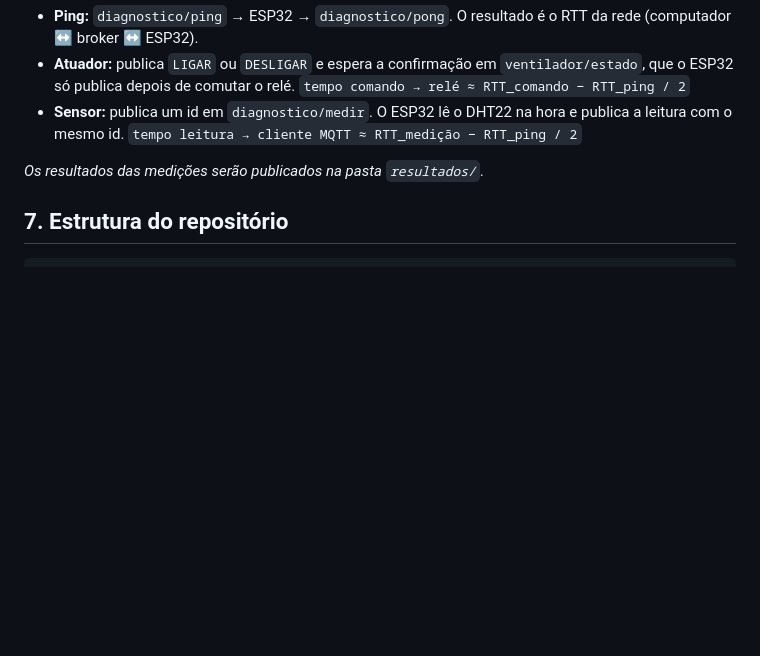
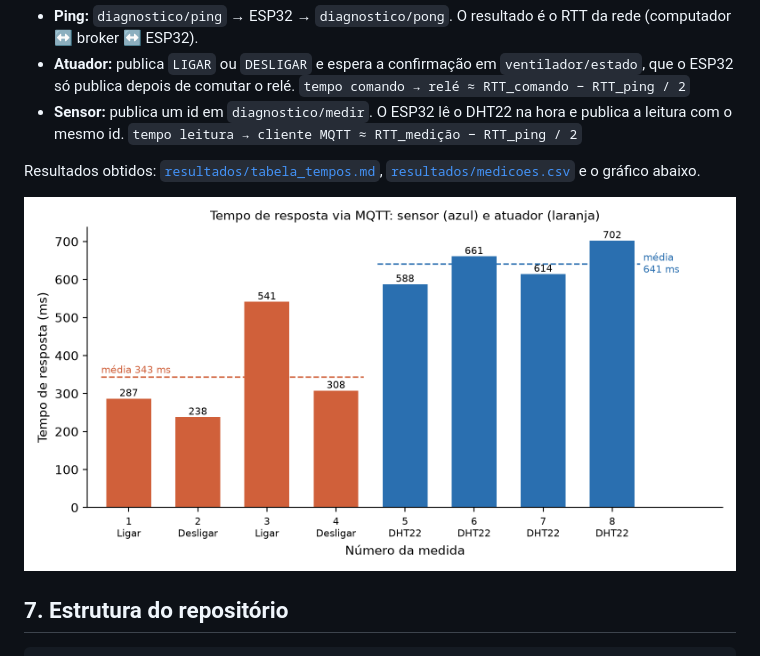
Before and after one commit to juliasydor/IOT-controle-temperatura, a Markdown page: README.md, the part around the change. Rendered like a GitHub page; pictures changed too: resultados/grafico_tempos.png (added); blank space fills up the shorter version.

Commit message:
Adiciona capturas dos testes, medições e gráficos

```diff
--- a/README.md
+++ b/README.md
@@ -145,7 +145,9 @@ Os relógios do computador e do ESP32 não são sincronizados, por isso todos os
 - **Sensor:** publica um id em `diagnostico/medir`. O ESP32 lê o DHT22 na hora e publica a leitura com o mesmo id.
   `tempo leitura → cliente MQTT ≈ RTT_medição − RTT_ping / 2`
 
-_Os resultados das medições serão publicados na pasta `resultados/`._ <!--RESULTADOS-->
+Resultados obtidos: [`resultados/tabela_tempos.md`](resultados/tabela_tempos.md), [`resultados/medicoes.csv`](resultados/medicoes.csv) e o gráfico abaixo.
+
+![Tempos de resposta](resultados/grafico_tempos.png)
 
 ## 7. Estrutura do repositório
 
```
Also changed, not shown: resultados/tabela_tempos.md (added, +14 -0 lines), docs/imagens/fig09_wokwi_desligado.png (added), docs/imagens/fig10_wokwi_ligado.png (added), docs/imagens/fig11_mqtt_explorer.png (added), docs/imagens/fig12_painel_web.png (added), resultados/grafico_leituras.png (added), 3 other files.
